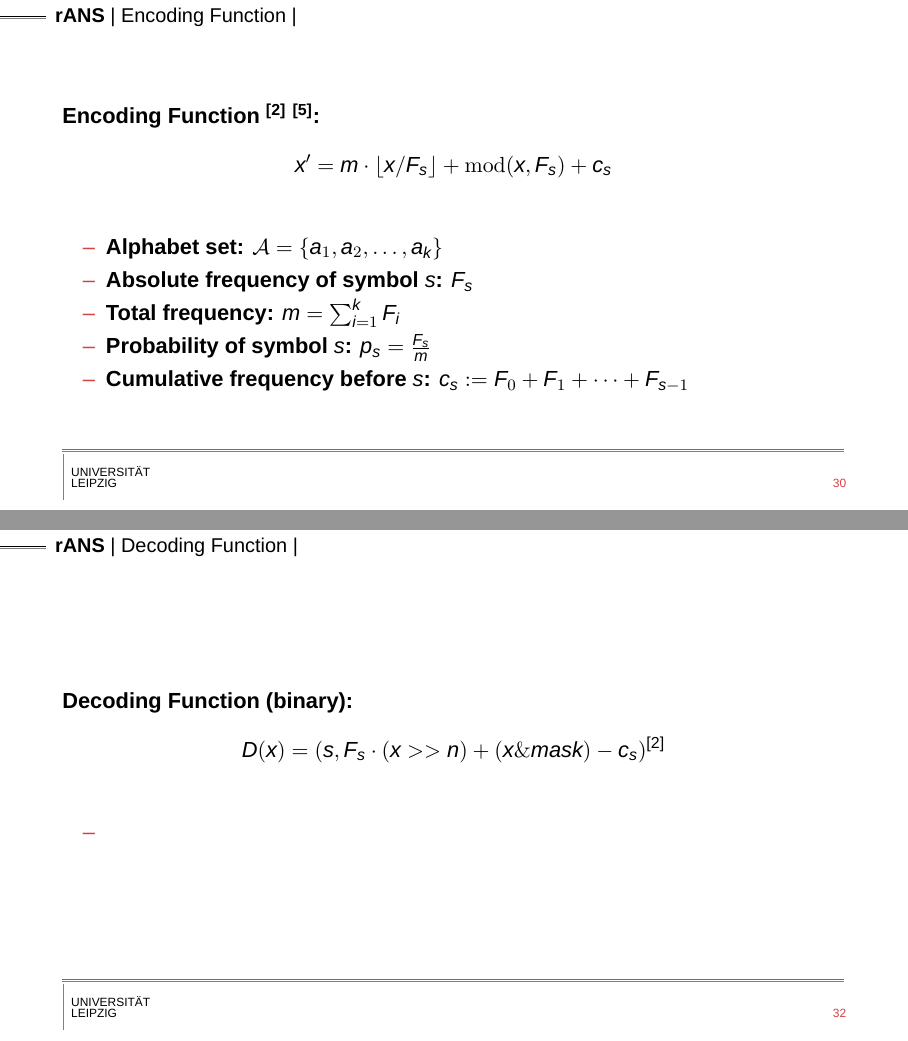
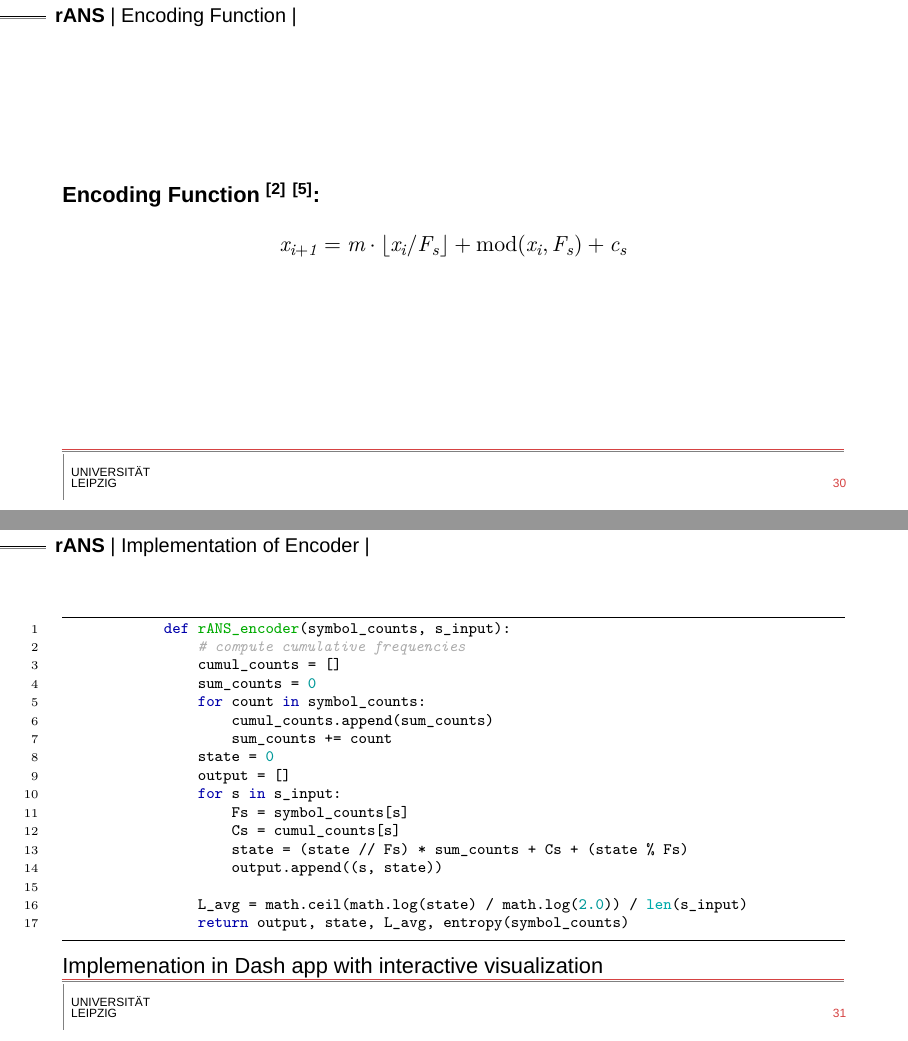
Before and after one commit to hurryclear/cs_theory, LaTeX slides (24ws_data_compression/presentation_slides/main.tex, which reads 24ws_data_compression/presentation_slides/slides/4rANS.tex): pages 42 and 44 of 61 before the commit and pages 42 and 43 of 61 after it, joined at a grey line. Compiled offline with XeLaTeX; a missing font is replaced by an installed copy or a similar font.

Commit message:
update the base encoder and decoder

```diff
--- a/24ws_data_compression/presentation_slides/slides/4rANS.tex
+++ b/24ws_data_compression/presentation_slides/slides/4rANS.tex
@@ -37,61 +37,9 @@
     \end{frame}
     \begin{frame}[fragile]{}
         \textbf{Encoding Function \refer{2} \refer{5}:}
-        \[
-        x' = m \cdot \left\lfloor x/F_s \right\rfloor + \operatorname{mod}(x, F_s) + c_s
-        \]
-        \begin{itemize}
-            \item \textbf{Alphabet set:} \(\mathcal{A} = \{a_1, a_2, \dots, a_k\}\)
-            \item \textbf{Absolute frequency of symbol \(s\):} \(F_s\)
-            \item \textbf{Total frequency:} $m = \sum_{i=1}^{k} F_i$
-            \item \textbf{Probability of symbol \(s\):} $p_s = \frac{F_s}{m}$
-            \item \textbf{Cumulative frequency before \(s\):} $c_s := F_0 + F_1 + \dots + F_{s-1}$
-            % \item \textbf{Input sequence:}
-            % \[
-            % S_{\text{in}} = (s_1, s_2, \dots, s_n)
-            % \]
-        \end{itemize}
+        $$ \mathit{x_{i+1} = m \cdot \lfloor x_i/F_s \rfloor + \operatorname{mod}(x_i, F_s) + c_s} $$
     \end{frame}
-
-    % \begin{frame}[fragile]{}
-    %     \textbf{Encoding Function (binary) \refer{2} : maybe no need to put this slide, let's see}
-    %     \[
-    %     x' = C(s,x) = \left\lfloor x/F_s \right\rfloor << n+ \operatorname{mod}(x, F_s) + c_s \,
-    %     \]
-    %     \begin{itemize}
-    %         \item \textbf{Alphabet set:} \(\mathcal{A} = \{a_1, a_2, \dots, a_k\}\)
-    %         \item \textbf{Absolute frequency of symbol \(s\):} \(F_s\)
-    %         \item \textbf{Total frequency:} $m = \sum_{i=1}^{k} F_i$
-    %         \item \textbf{Probability of symbol \(s\):} $p_s = \frac{F_s}{m}$
-    %         \item \textbf{Cumulative frequency before \(s\):} $c_s := F_0 + F_1 + \dots + F_{s-1}$
-    %         \item $<< n$ is a left shift by $n$ bits
-    %         % \item \textbf{Input sequence:}
-    %         % \[
-    %         % S_{\text{in}} = (s_1, s_2, \dots, s_n)
-    %         % \]
-    %     \end{itemize}
-    % \end{frame}
-
-
-    \subsection{Decoding Function}
-    \begin{frame}[plain]
-        \begin{figure}
-            \centering
-            \includegraphics[width=1\textwidth,height=1.07\textheight,keepaspectratio]{../24ws_ANS.assets/fig9.png}
-        \end{figure}
-    \end{frame}
-    \begin{frame}
-        \textbf{Decoding Function (binary):}
-        \[
-        D(x) = (s, F_s \cdot (x >> n)+ (x \& mask) - c_s) \refer{2}
-        \]
-        \begin{itemize}
-            \item
-        \end{itemize}
-    \end{frame}
-
-    \subsection{Implementation}
-    \subsubsection{Encoding}
+    \subsection{Implementation of Encoder}
     \begin{frame}[fragile]{}
         \begin{minted}[fontsize=\scriptsize, linenos, breaklines]{python}
             def rANS_encoder(symbol_counts, s_input):
```
Also changed, not shown: 24ws_data_compression/presentation_slides/main.pdf, 24ws_data_compression/presentation_slides/slides/4rANS.tex (37 more changed lines), 8 other files.
